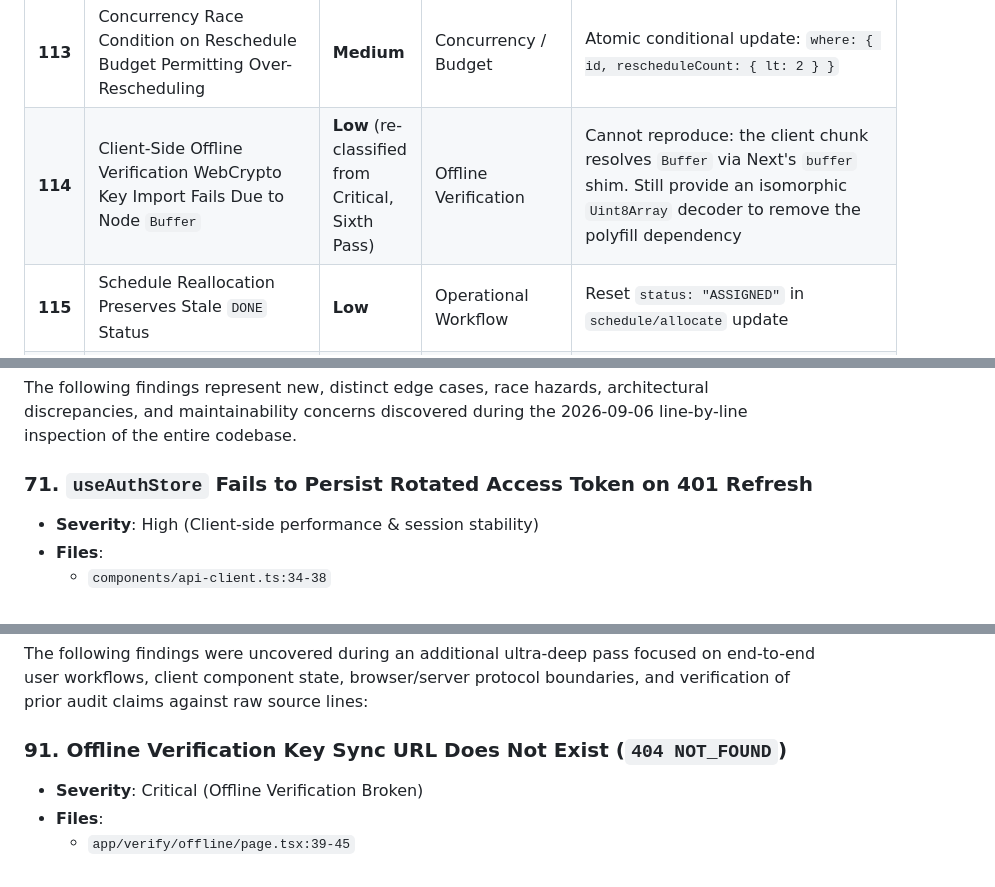
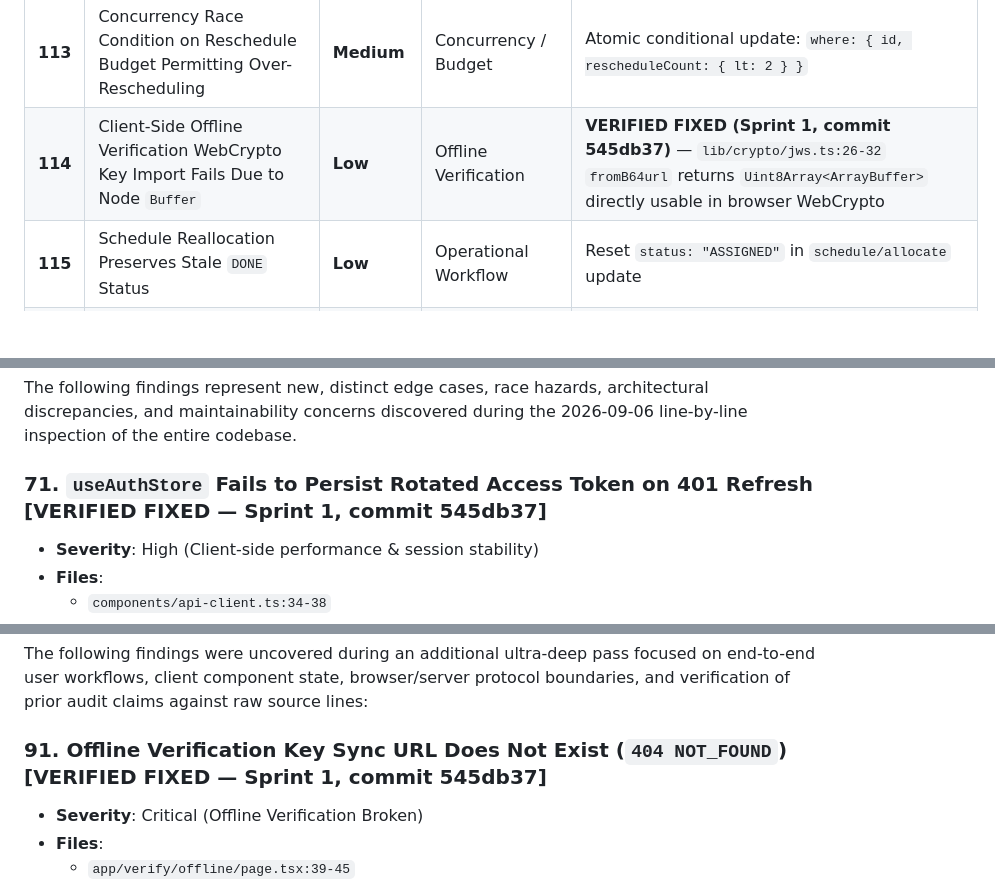
Before and after one commit to smarpitm/SIH_2026, a Markdown page: PROJECT_AUDIT.md, 3 parts joined by grey strips. GitHub-like rendering; blank space fills up the shorter version.

```diff
--- a/PROJECT_AUDIT.md
+++ b/PROJECT_AUDIT.md
@@ -94,7 +99,7 @@ Following the initial audit passes (Findings 1–70), an exhaustive line-by-line
 | **111** | `PATCH /instruments/[id]` Allows Officers to Mutate Trader Instruments | **Medium** | RBAC / Data Integrity | Enforce owner TRADER or ADMIN role check on instrument PATCH |
 | **112** | Schedule Status Badge Mismatch and Omission of Application Status in Officer Queue | **Medium** | UI / Badge Mapping | Pass application status to badge and add `ASSIGNED`/`RESCHEDULED` to status map |
 | **113** | Concurrency Race Condition on Reschedule Budget Permitting Over-Rescheduling | **Medium** | Concurrency / Budget | Atomic conditional update: `where: { id, rescheduleCount: { lt: 2 } }` |
-| **114** | Client-Side Offline Verification WebCrypto Key Import Fails Due to Node `Buffer` | **Low** (re-classified from Critical, Sixth Pass) | Offline Verification | Cannot reproduce: the client chunk resolves `Buffer` via Next's `buffer` shim. Still provide an isomorphic `Uint8Array` decoder to remove the polyfill dependency |
+| **114** | Client-Side Offline Verification WebCrypto Key Import Fails Due to Node `Buffer` | **Low** | Offline Verification | **VERIFIED FIXED (Sprint 1, commit 545db37)** — `lib/crypto/jws.ts:26-32` `fromB64url` returns `Uint8Array<ArrayBuffer>` directly usable in browser WebCrypto |
 | **115** | Schedule Reallocation Preserves Stale `DONE` Status | **Low** | Operational Workflow | Reset `status: "ASSIGNED"` in `schedule/allocate` update |
 | **116** | Unbounded Upper Limit in Admin Dashboard `officerProductivity` Query | **Low** | Analytics / SQL | Add `AND r."createdAt" < ${nextMonth}` to bounded monthly window |
 | **117** | Trader Reschedule UI Omits Mandatory `newDate` — Reschedule Broken End-to-End | **High** | Client / Server Contract | Collect a date in `app/trader/applications/[id]/page.tsx` and send ISO `newDate` alongside `reason` |
@@ -110,7 +115,7 @@ Following the initial audit passes (Findings 1–70), an exhaustive line-by-line
 
 The following findings represent new, distinct edge cases, race hazards, architectural discrepancies, and maintainability concerns discovered during the 2026-09-06 line-by-line inspection of the entire codebase.
 
-### 71. `useAuthStore` Fails to Persist Rotated Access Token on 401 Refresh
+### 71. `useAuthStore` Fails to Persist Rotated Access Token on 401 Refresh [VERIFIED FIXED — Sprint 1, commit 545db37]
 - **Severity**: High (Client-side performance & session stability)
 - **Files**:
   - `components/api-client.ts:34-38`
@@ -356,7 +361,7 @@ The following findings represent new, distinct edge cases, race hazards, archite
 
 The following findings were uncovered during an additional ultra-deep pass focused on end-to-end user workflows, client component state, browser/server protocol boundaries, and verification of prior audit claims against raw source lines:
 
-### 91. Offline Verification Key Sync URL Does Not Exist (`404 NOT_FOUND`)
+### 91. Offline Verification Key Sync URL Does Not Exist (`404 NOT_FOUND`) [VERIFIED FIXED — Sprint 1, commit 545db37]
 - **Severity**: Critical (Offline Verification Broken)
 - **Files**:
   - `app/verify/offline/page.tsx:39-45`
```
Also changed, not shown: other parts of PROJECT_AUDIT.md (+29 -24 lines).
